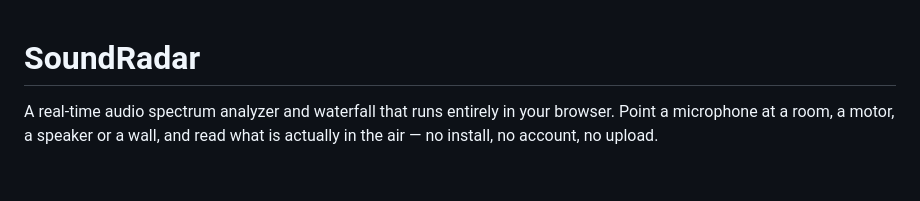
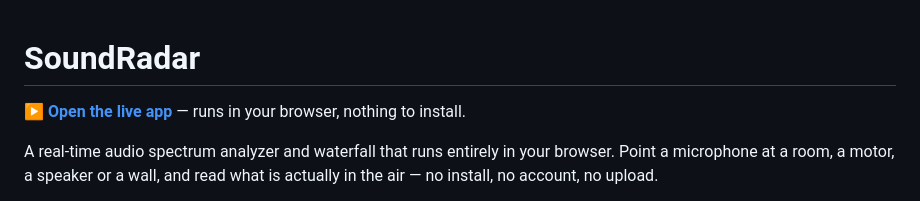
Before and after one commit to atarantini/soundradar, a Markdown page: README.md, the part around the change. Drawn GitHub-style; blank space fills up the shorter version.

Commit message:
Add live demo link to README
Points at the GitHub Pages deploy so the app is one click from the
repo landing page.

Co-Authored-By: Claude Opus 5 <noreply@anthropic.com>

```diff
--- a/README.md
+++ b/README.md
@@ -1,4 +1,7 @@
 # SoundRadar
+
+**[▶ Open the live app](https://atarantini.github.io/soundradar/)** — runs in
+your browser, nothing to install.
 
 A real-time audio spectrum analyzer and waterfall that runs entirely in your
 browser. Point a microphone at a room, a motor, a speaker or a wall, and read
```
